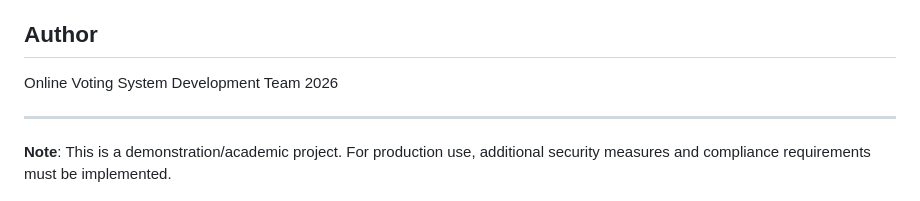
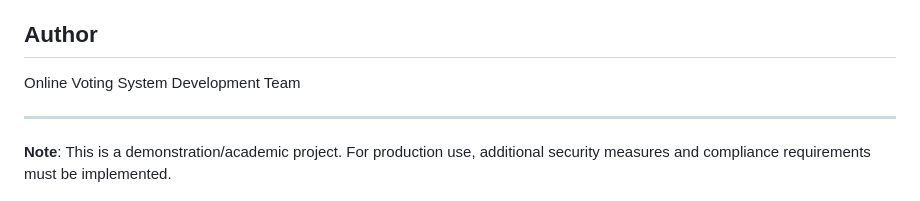
Before and after one commit to Ashishkumar0002/OnlineVotingSystem, a Markdown page: README.md, the part around the change. GitHub-like rendering.

```diff
--- a/README.md
+++ b/README.md
@@ -386,7 +386,7 @@ For issues or questions, please contact:
 ## Author
 
 Online Voting System Development Team
-2026
+
 
 ---
 
```
